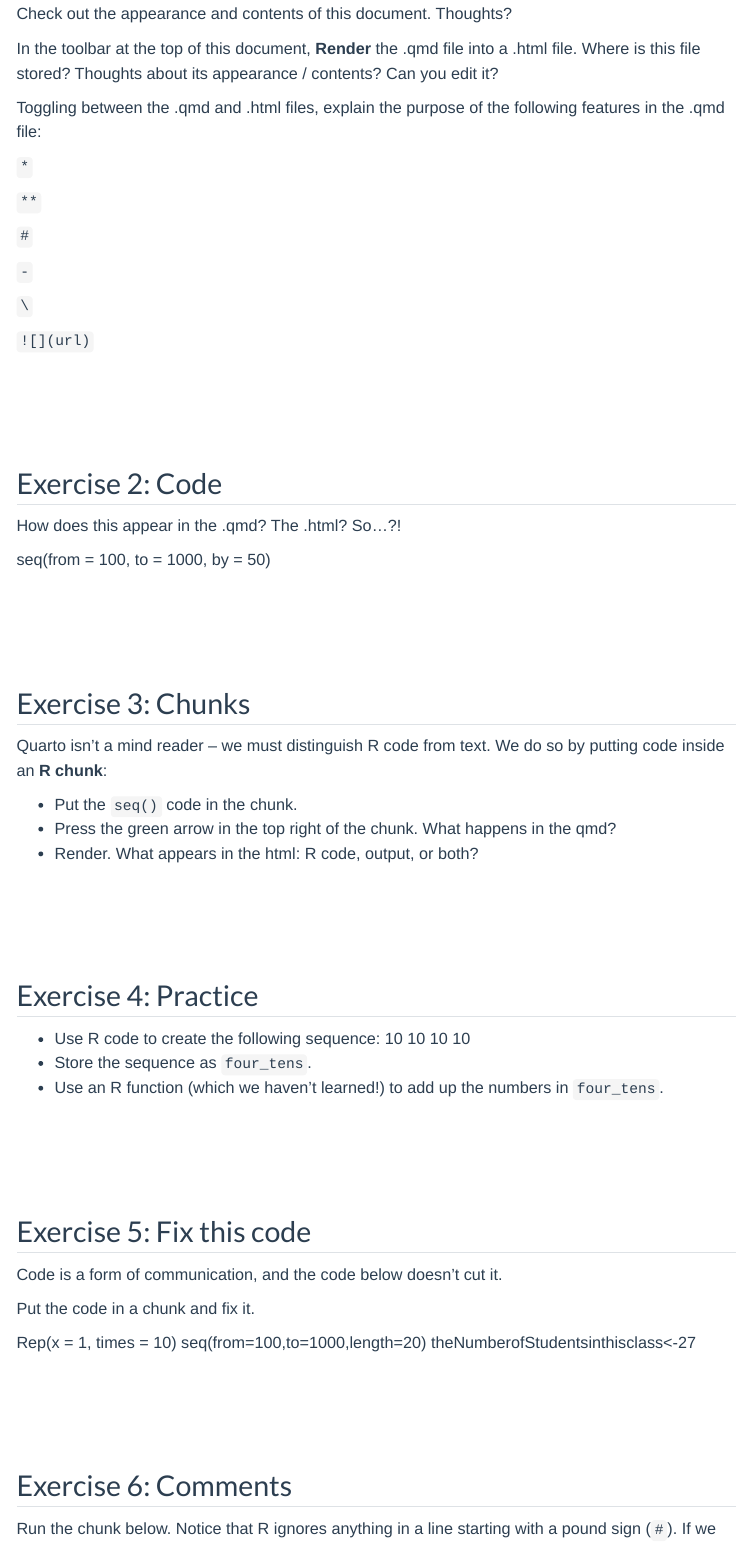
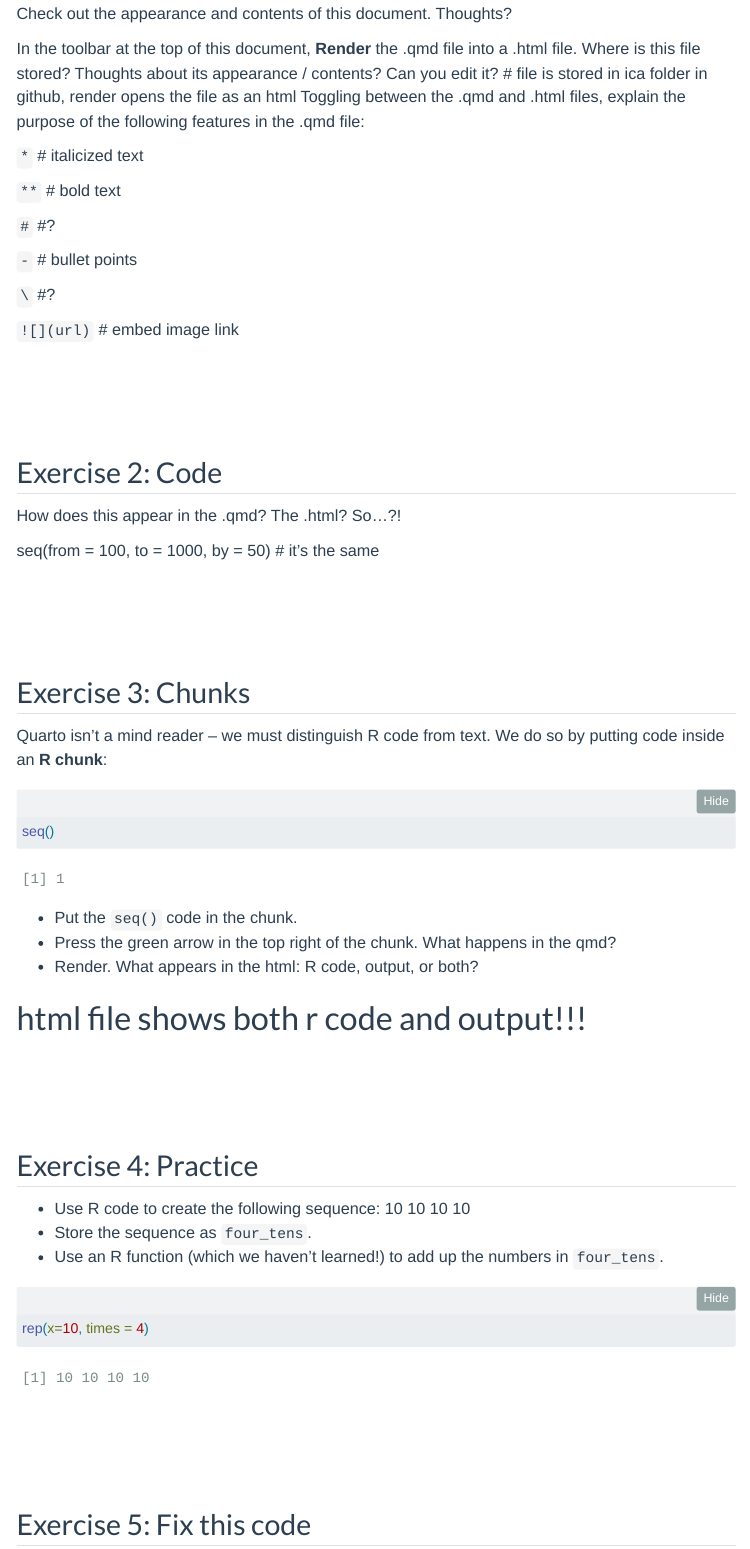
Before and after one commit to mac-ds112-f26/ds112-portfolio-adodero12, a Quarto document (ica/quarto-demo.qmd): the page in a window 1100 px wide, from 570 px down. Rendered offline with R 4.5, knitr and Pandoc in place of Quarto, with nearby package versions; folded parts are opened; menus at the side of the page are left out.

Commit message:
finish quarto demo

````diff
--- a/ica/quarto-demo.qmd
+++ b/ica/quarto-demo.qmd
@@ -25,21 +25,26 @@
 Check out the appearance and contents of this document. Thoughts?
 
 In the toolbar at the top of this document, **Render** the .qmd file into a .html file. Where is this file stored? Thoughts about its appearance / contents? Can you edit it?
-
+# file is stored in ica folder in github, render opens the file as an html
 Toggling between the .qmd and .html files, explain the purpose of the following features in the .qmd file:
 
 `*`
+# italicized text
 
 `**`
+# bold text
 
 `#`
+#?
 
 `-`
+# bullet points
 
 `\`
+#?
 
 `![](url)`
-
+# embed image link
 
 
 ## Exercise 2: Code
@@ -47,7 +52,7 @@
 How does this appear in the .qmd? The .html? So...?!
 
 seq(from = 100, to = 1000, by = 50)
-
+# it's the same
 
 
 ## Exercise 3: Chunks
@@ -56,13 +61,13 @@
 We do so by putting code inside an **R chunk**:
 
 ```{r}
-
+seq()
 ```
-
 - Put the `seq()` code in the chunk.
 - Press the green arrow in the top right of the chunk. What happens in the qmd?
 - Render. What appears in the html: R code, output, or both?
 
+# html file shows both r code and output!!!
 
 
 ## Exercise 4: Practice
@@ -71,6 +76,9 @@
 - Store the sequence as `four_tens`.
 - Use an R function (which we haven't learned!) to add up the numbers in `four_tens`.
 
+```{r}
+rep(x=10, times = 4)
+```
 
 
 ## Exercise 5: Fix this code
````
Also changed, not shown: ica/quarto-demo.qmd (7 more changed lines).
